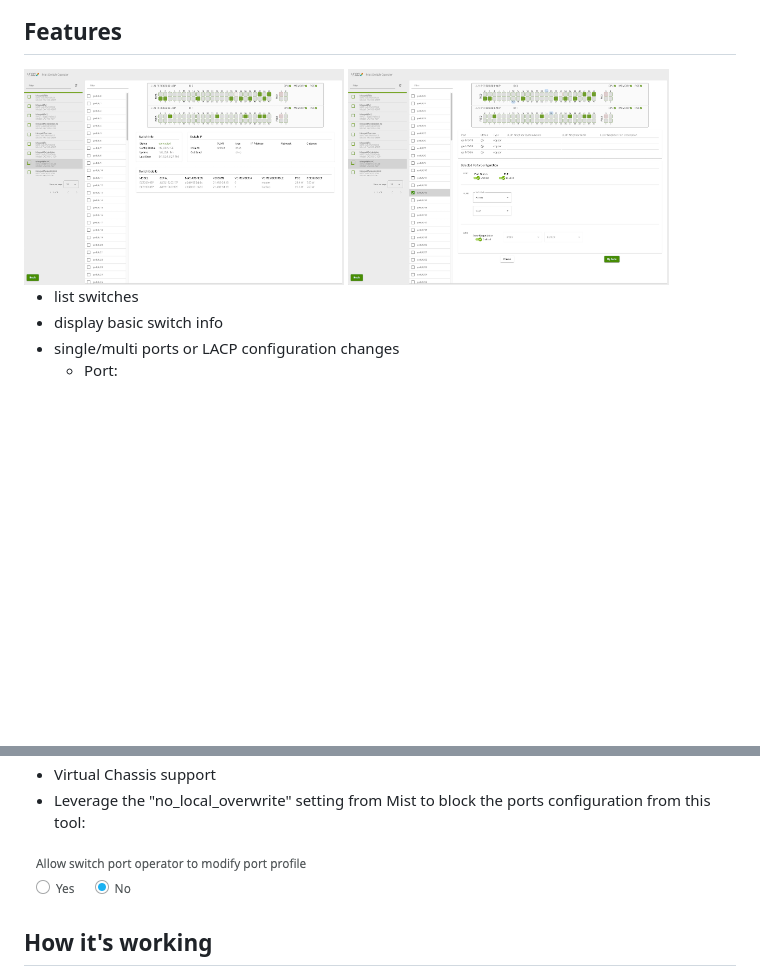
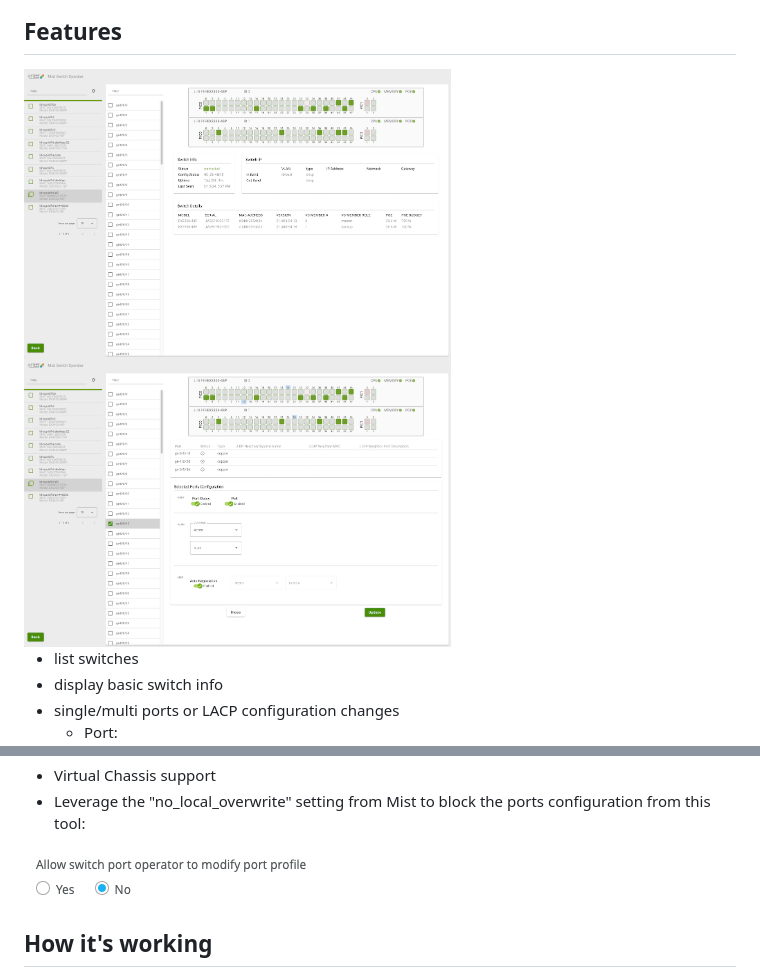
Before and after one commit to Mist-Automation-Programmability/mist_switch_operator, a Markdown page: README.md, 2 parts joined by grey strips. Rendered like a GitHub page; blank space fills up the shorter version.

```diff
--- a/README.md
+++ b/README.md
@@ -12,8 +12,8 @@ THE SOFTWARE IS PROVIDED "AS IS", WITHOUT WARRANTY OF ANY KIND, EXPRESS OR IMPLI
 
 
 ## Features
-<img src="._readme/img/info.png"  width="45%"  />
-<img src="._readme/img/config.png"  width="45%"  />
+<img src="https://github.com/Mist-Automation-Programmability/mist_switch_operator/raw/main/._readme/img/info.png"  width="60%"  />
+<img src="https://github.com/Mist-Automation-Programmability/mist_switch_operator/raw/main/._readme/img/config.png"  width="60%"  />
 
 - list switches
 - display basic switch info
@@ -32,7 +32,7 @@ THE SOFTWARE IS PROVIDED "AS IS", WITHOUT WARRANTY OF ANY KIND, EXPRESS OR IMPLI
 - Virtual Chassis support
 - Leverage the "no_local_overwrite" setting from Mist to block the ports configuration from this tool:
 
-![no_local_overwrite setting](._readme/image.png)
+![no_local_overwrite setting](https://github.com/Mist-Automation-Programmability/mist_switch_operator/raw/main/._readme/image.png)
 
 
 
```
